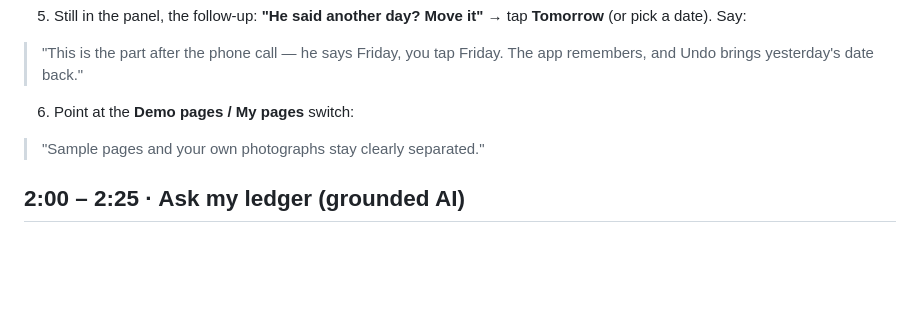
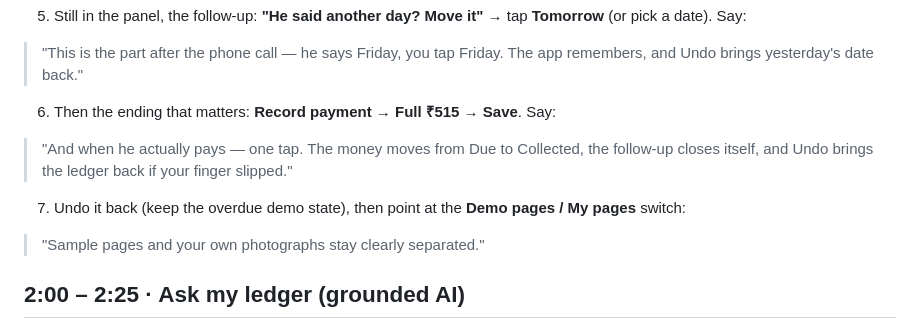
Before and after one commit to Izaansherif/page-ledger, a Markdown page: docs/DEMO-SCRIPT.md, the part around the change. GitHub-like rendering; blank space fills up the shorter version.

```diff
--- a/docs/DEMO-SCRIPT.md
+++ b/docs/DEMO-SCRIPT.md
@@ -81,7 +81,13 @@ without you."
    tap **Tomorrow** (or pick a date). Say:
 > "This is the part after the phone call — he says Friday, you tap Friday.
 > The app remembers, and Undo brings yesterday's date back."
-6. Point at the **Demo pages / My pages** switch:
+6. Then the ending that matters: **Record payment** → **Full ₹515** → **Save**.
+   Say:
+> "And when he actually pays — one tap. The money moves from Due to Collected,
+> the follow-up closes itself, and Undo brings the ledger back if your finger
+> slipped."
+7. Undo it back (keep the overdue demo state), then point at the
+   **Demo pages / My pages** switch:
 > "Sample pages and your own photographs stay clearly separated."
 
 ## 2:00 – 2:25 · Ask my ledger (grounded AI)
```
Also changed, not shown: README.md (+1 -0 lines), docs/screens/10-person-panel.png, docs/screens/m06-panel.png, 6 other files.
